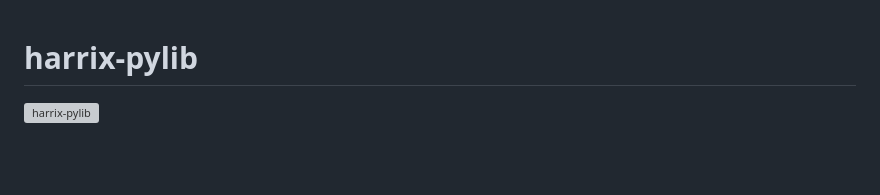
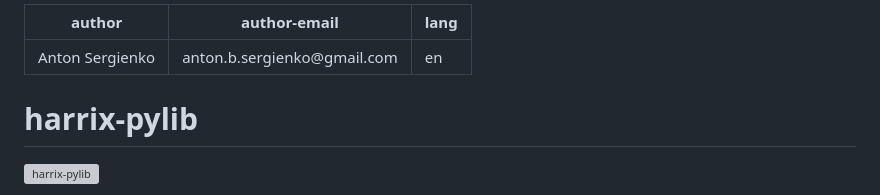
Before and after one commit to Harrix/harrix-pylib, a Markdown page: docs/index.md, the part around the change. Drawn GitHub-style; blank space fills up the shorter version; grey boxes are pictures that could not be loaded.

```diff
--- a/docs/index.md
+++ b/docs/index.md
@@ -1,3 +1,9 @@
+---
+author: Anton Sergienko
+author-email: anton.b.sergienko@gmail.com
+lang: en
+---
+
 # harrix-pylib
 
 ![harrix-pylib](img/featured-image.svg)
```
